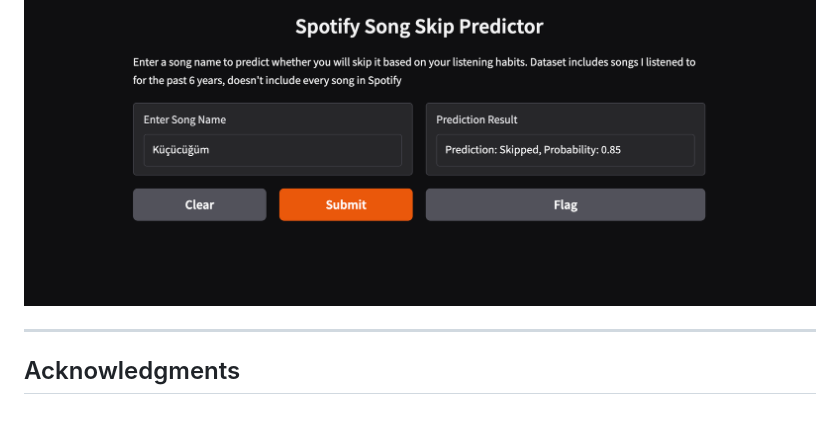
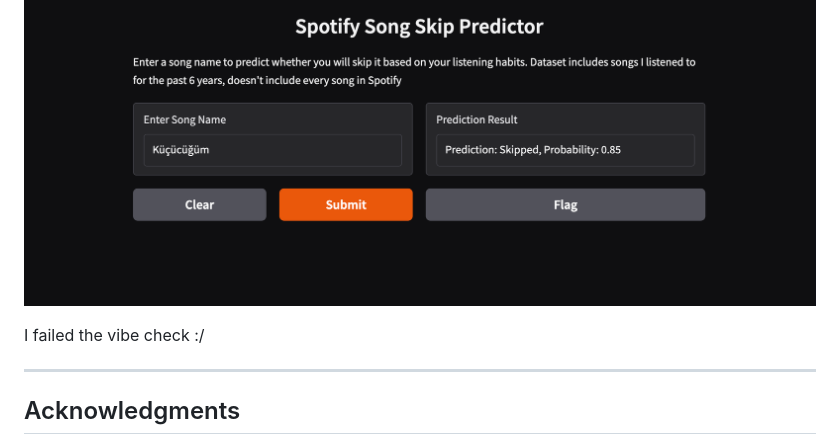
Before and after one commit to Defalt-Meh/Spotify-Data-Analysis-Exploring-My-Listening-Habits, a Markdown page: README.md, the part around the change. GitHub-like rendering; blank space fills up the shorter version.

```diff
--- a/README.md
+++ b/README.md
@@ -116,6 +116,8 @@ The Machine Spirit has blessed this project with a Gradio interface for real-tim
 
 ![Gradio Interface Screenshot](img/gradio_interface.png)
 
+I failed the vibe check :/
+
 ---
 
 ## Acknowledgments
```
